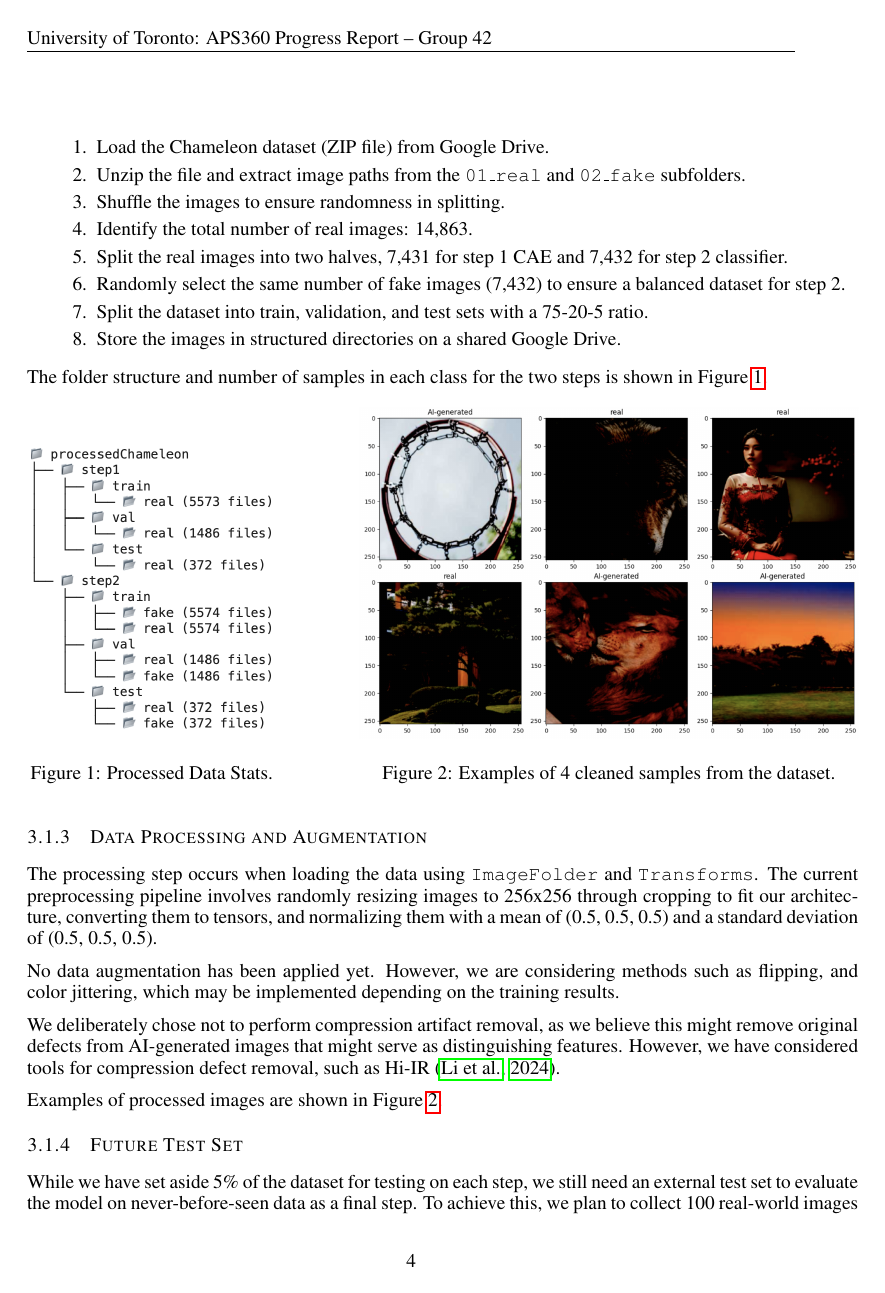
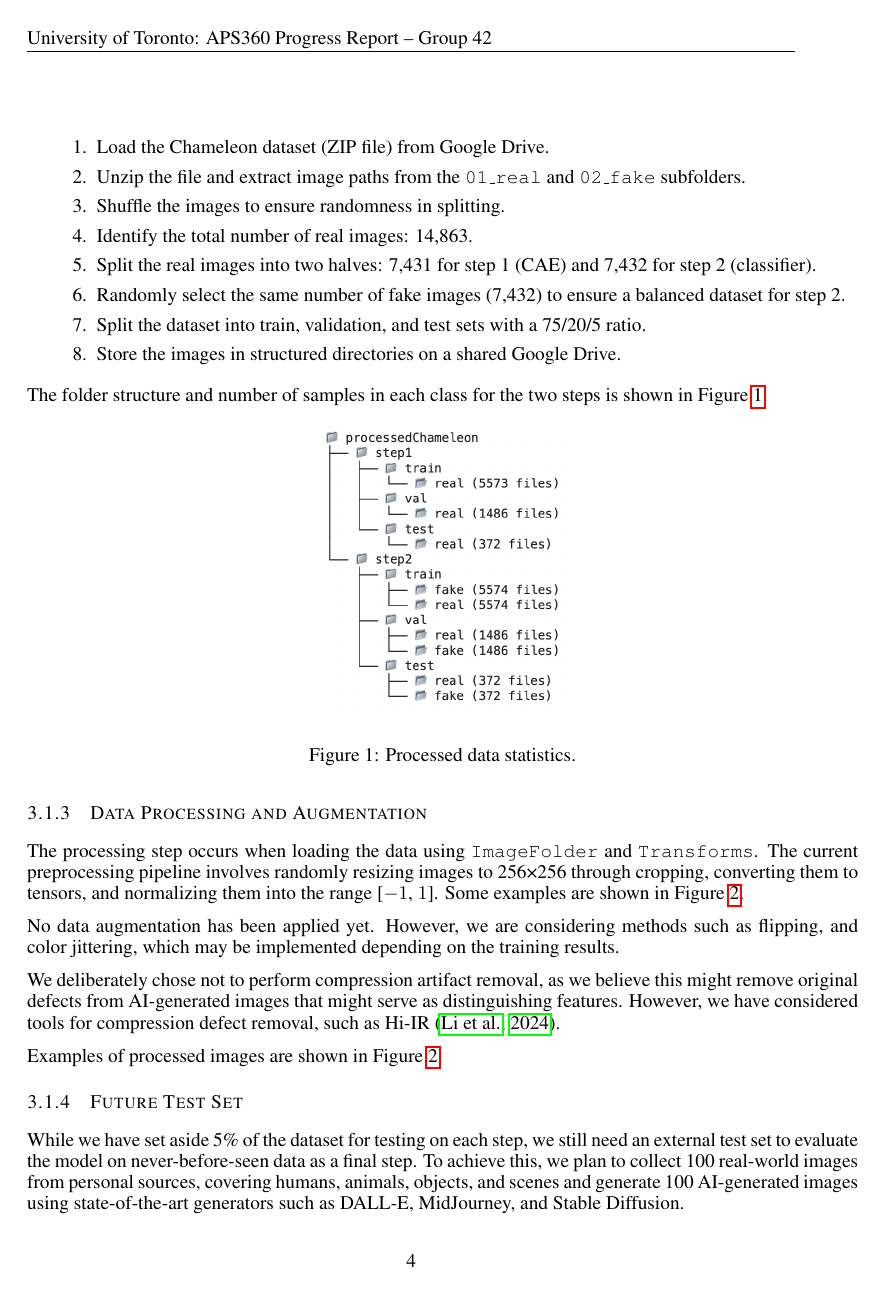
Before and after one commit to WilliamJWen/Project42, a LaTeX paper (reports/3.7_Progress_Report/latex/APS360_Project.tex): page 4 of 9. Compiled offline with pdfLaTeX.

Commit message:
Edited data processing section

```diff
--- a/reports/3.7_Progress_Report/latex/APS360_Project.tex
+++ b/reports/3.7_Progress_Report/latex/APS360_Project.tex
@@ -161,29 +161,21 @@ To prepare our dataset for our two-step architecture in Section \ref{primary_mod
     \item Unzip the file and extract image paths from the \texttt{01\_real} and \texttt{02\_fake} subfolders.
     \item Shuffle the images to ensure randomness in splitting.
     \item Identify the total number of real images: 14,863.
-    \item Split the real images into two halves, 7,431 for step 1 CAE and 7,432 for step 2 classifier.
+    \item Split the real images into two halves: 7,431 for step 1 (CAE) and 7,432 for step 2 (classifier).
     \item Randomly select the same number of fake images (7,432) to ensure a balanced dataset for step 2.
-    \item Split the dataset into train, validation, and test sets with a 75-20-5 ratio.
+    \item Split the dataset into train, validation, and test sets with a 75/20/5 ratio.
     \item Store the images in structured directories on a shared Google Drive.
 \end{enumerate}
 
 The folder structure and number of samples in each class for the two steps is shown in Figure \ref{fig:cleaned_statistic}.
+
 \begin{figure}[h]
-    \centering
-    \begin{minipage}[t]{0.3\textwidth}
-        \centering
-        \includegraphics[width=\textwidth]{figs/cleaned_statistic.png}
-        \caption{Processed Data Stats.}
+    \begin{center}
+        \includegraphics[scale=0.5]{figs/cleaned_statistic.png}
+    \end{center}
+    \caption{Processed data statistics.}
     \label{fig:cleaned_statistic}
-    \end{minipage}
-    \hfill
-    \begin{minipage}[t]{0.6\textwidth}
-        \centering
-        \includegraphics[width=\textwidth]{figs/data_examples_2by3.png}
-        \caption{Examples of 4 cleaned samples from the dataset.}
-        \label{fig:cleaned_sample}
-    \end{minipage}
 \end{figure}
 
 \subsubsection{Data Processing and Augmentation}
-The processing step occurs when loading the data using \texttt{ImageFolder} and \texttt{Transforms}. The current preprocessing pipeline involves randomly resizing images to 256x256 through cropping to fit our architecture, converting them to tensors, and normalizing them with a mean of (0.5, 0.5, 0.5) and a standard deviation of (0.5, 0.5, 0.5).
+The processing step occurs when loading the data using \texttt{ImageFolder} and \texttt{Transforms}. The current preprocessing pipeline involves randomly resizing images to 256×256 through cropping, converting them to tensors, and normalizing them into the range [$-1$, $1$]. Some examples are shown in Figure \ref{fig:cleaned_sample}.
@@ -190,3 +188,5 @@ The processing step occurs when loading the data using \texttt{ImageFolder} and
+    \label{fig:cleaned_sample}
+\end{figure}
 
 No data augmentation has been applied yet. However, we are considering methods such as flipping, and color jittering, which may be implemented depending on the training results.
 
```
Also changed, not shown: reports/3.7_Progress_Report/latex/APS360_Project.tex (52 more changed lines). Lines whose indentation alone changed are shown as unchanged.
